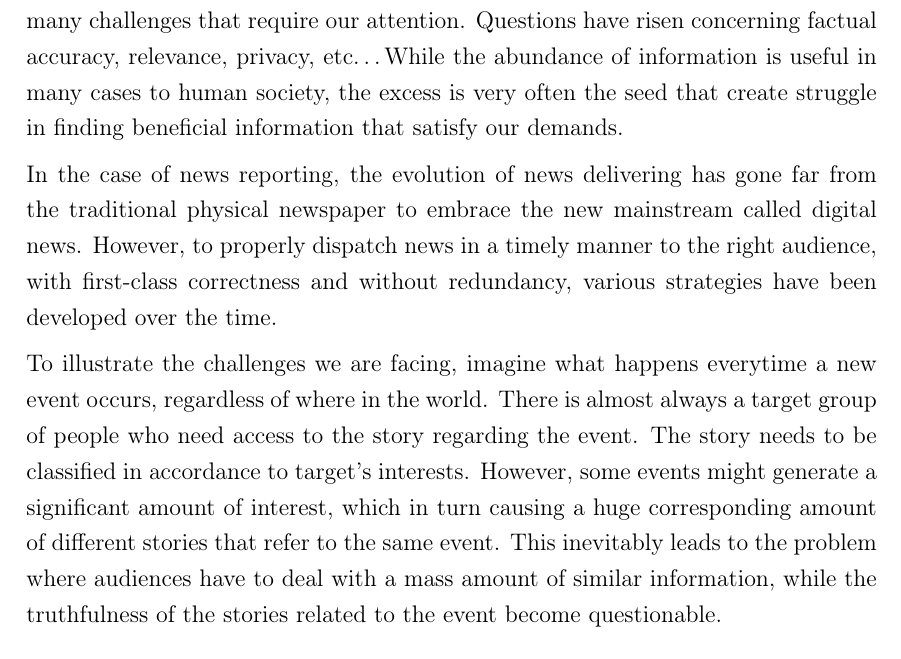
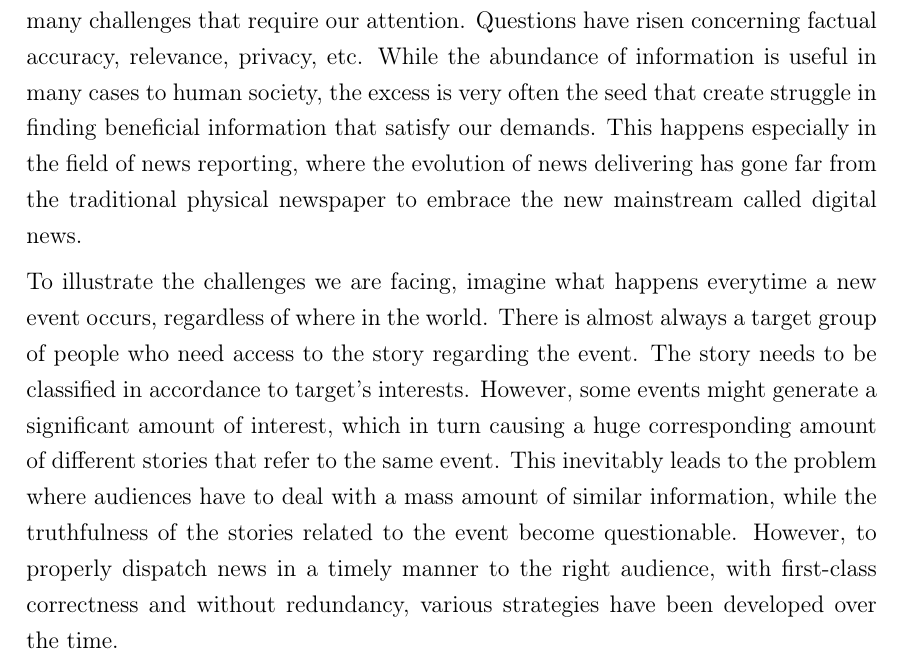
Before and after one commit to phuongfi91/NewsAggregation, a LaTeX document (writing/engl_model.tex): part of page 4 of 9, cut so that both start at the same text. Compiled offline with pdfLaTeX.

Commit message:
Minor change to report introduction

```diff
--- a/writing/engl_model.tex
+++ b/writing/engl_model.tex
@@ -35,11 +35,9 @@ News event grouping methods have been developed constantly over the year to aid
 
 \section{Introduction}
 
-During the vigorous growth of information in the 21st century, we have witnessed many challenges that require our attention. Questions have risen concerning factual accuracy, relevance, privacy, etc\ldots While the abundance of information is useful in many cases to human society, the excess is very often the seed that create struggle in finding beneficial information that satisfy our demands.
+During the vigorous growth of information in the 21st century, we have witnessed many challenges that require our attention. Questions have risen concerning factual accuracy, relevance, privacy, etc. While the abundance of information is useful in many cases to human society, the excess is very often the seed that create struggle in finding beneficial information that satisfy our demands. This happens especially in the field of news reporting, where the evolution of news delivering has gone far from the traditional physical newspaper to embrace the new mainstream called digital news.
 
-In the case of news reporting, the evolution of news delivering has gone far from the traditional physical newspaper to embrace the new mainstream called digital news. However, to properly dispatch news in a timely manner to the right audience, with first-class correctness and without redundancy, various strategies have been developed over the time.
-
-To illustrate the challenges we are facing, imagine what happens everytime a new event occurs, regardless of where in the world. There is almost always a target group of people who need access to the story regarding the event. The story needs to be classified in accordance to target's interests. However, some events might generate a significant amount of interest, which in turn causing a huge corresponding amount of different stories that refer to the same event. This inevitably leads to the problem where audiences have to deal with a mass amount of similar information, while the truthfulness of the stories related to the event become questionable.
+To illustrate the challenges we are facing, imagine what happens everytime a new event occurs, regardless of where in the world. There is almost always a target group of people who need access to the story regarding the event. The story needs to be classified in accordance to target's interests. However, some events might generate a significant amount of interest, which in turn causing a huge corresponding amount of different stories that refer to the same event. This inevitably leads to the problem where audiences have to deal with a mass amount of similar information, while the truthfulness of the stories related to the event become questionable. However, to properly dispatch news in a timely manner to the right audience, with first-class correctness and without redundancy, various strategies have been developed over the time.
 
 \pagebreak
 
```
Also changed, not shown: 1 other file.
